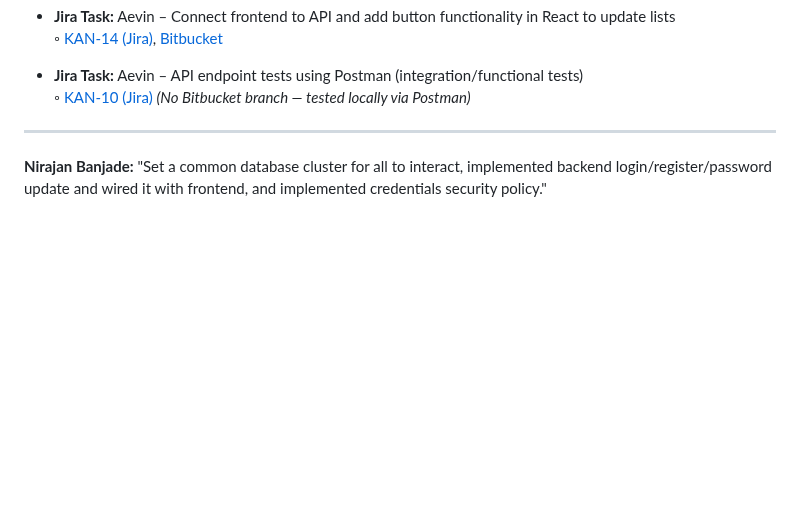
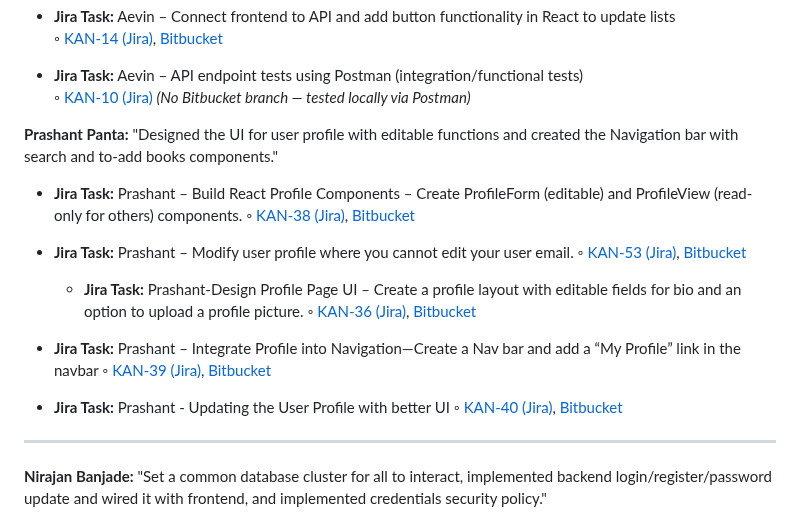
Before and after one commit to NirajanBanjade/Bookhive, a Markdown page: README.md, the part around the change. Rendered like a GitHub page; blank space fills up the shorter version.

Commit message:
Added the jira and bitbucket link

```diff
--- a/README.md
+++ b/README.md
@@ -91,6 +91,24 @@
 
 - **Jira Task:** Aevin – API endpoint tests using Postman (integration/functional tests)
   ◦ [KAN-10 (Jira)](https://cs3398-hutts-fall.atlassian.net/browse/KAN-10) *(No Bitbucket branch — tested locally via Postman)*
+
+
+**Prashant Panta:** "Designed the UI for user profile with editable functions and created the Navigation bar with search and to-add books components."
+
+- **Jira Task:** Prashant – Build React Profile Components – Create ProfileForm (editable) and ProfileView (read-only for others) components.
+  ◦ [KAN-38 (Jira)](https://cs3398-hutts-fall.atlassian.net/jira/software/projects/KAN/boards/1?selectedIssue=KAN-38), [Bitbucket](https://bitbucket.org/cs3398-hutts-f25/swe_project/branch/feature/KAN-38-ProfileViewProfileForm)
+
+- **Jira Task:** Prashant – Modify user profile where you cannot edit your user email.
+  ◦ [KAN-53 (Jira)](https://cs3398-hutts-fall.atlassian.net/jira/software/projects/KAN/boards/1?selectedIssue=KAN-53), [Bitbucket](https://bitbucket.org/cs3398-hutts-f25/swe_project/branch/KAN-53-cannot-edit-user-email)
+
+  - **Jira Task:** Prashant-Design Profile Page UI – Create a profile layout with editable fields for bio and an option to upload a profile picture.
+  ◦ [KAN-36 (Jira)](https://cs3398-hutts-fall.atlassian.net/jira/software/projects/KAN/boards/1?selectedIssue=KAN-36), [Bitbucket](https://bitbucket.org/cs3398-hutts-f25/swe_project/src/6dea60c5db6193e538c7566d40676b02a288fd68/?at=feature%2FKAN-36-profile-ui)
+
+- **Jira Task:** Prashant – Integrate Profile into Navigation—Create a Nav bar and add a “My Profile” link in the navbar
+  ◦ [KAN-39 (Jira)](https://cs3398-hutts-fall.atlassian.net/jira/software/projects/KAN/boards/1?selectedIssue=KAN-39), [Bitbucket](https://bitbucket.org/cs3398-hutts-f25/swe_project/branch/KAN-39-integrate-profile-into-navigation-create-a-nav-bar-and-add-a-my-profile-link-in-the-navbar)
+
+- **Jira Task:** Prashant - Updating the User Profile with better UI
+  ◦ [KAN-40 (Jira)](https://cs3398-hutts-fall.atlassian.net/jira/software/projects/KAN/boards/1?selectedIssue=KAN-40), [Bitbucket](https://bitbucket.org/cs3398-hutts-f25/swe_project/branch/KAN-40-updating-the-user-profile-with-better-ui)
 
 -------
 
```
